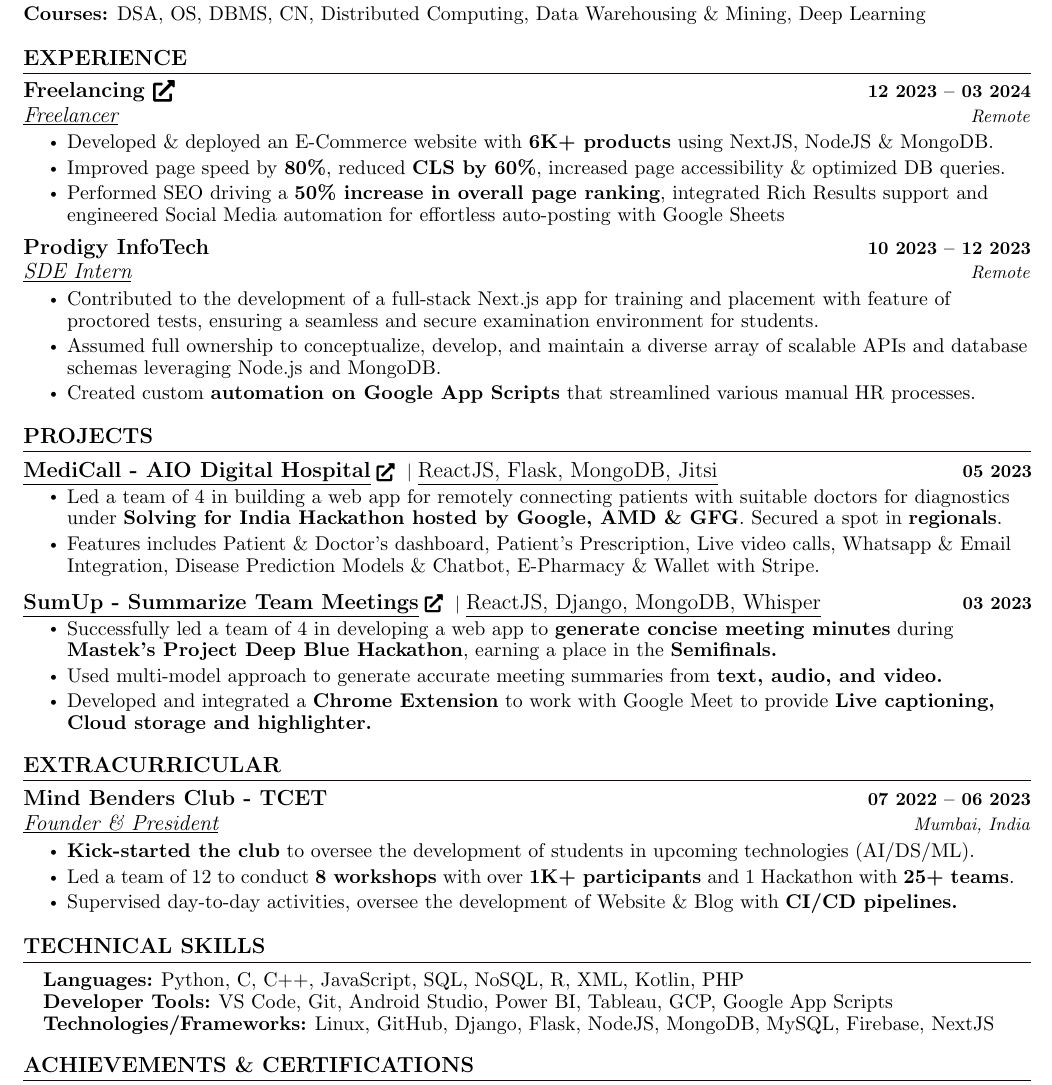
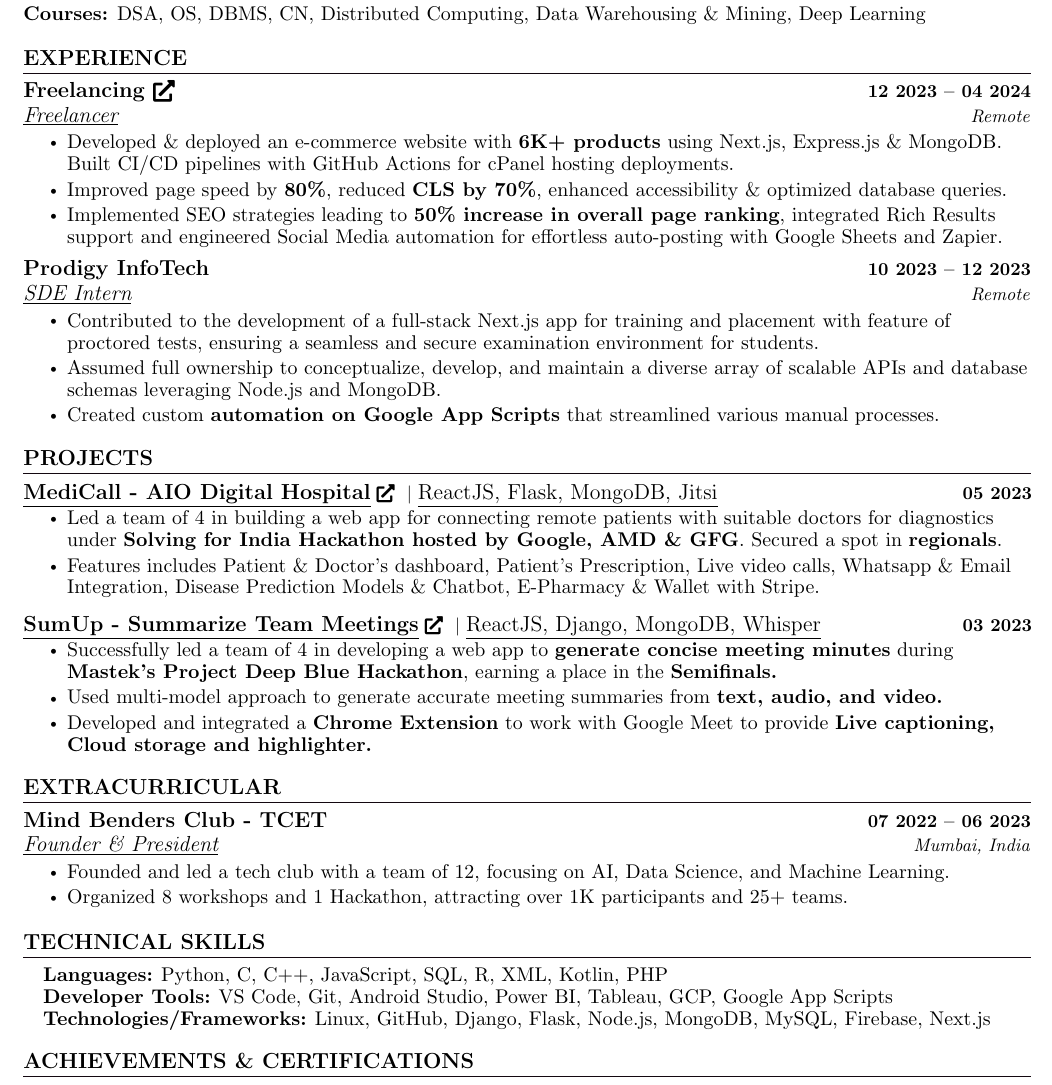
Before and after one commit to kunalagra/CV, a LaTeX CV (cv.tex): part of the page, cut so that both start at the same text. Compiled offline with pdfLaTeX.

Commit message:
Update cv.tex

```diff
--- a/cv.tex
+++ b/cv.tex
@@ -194,12 +194,12 @@
   \resumeSubHeadingListStart
 
     \resumeSubheading
-      {Freelancing \href{https://kumail.shop/}{\raisebox{-0.1\height}{{\faExternalLink*}} }}{12 2023 -- 03 2024}
+      {Freelancing \href{https://kumail.shop/}{\raisebox{-0.1\height}{{\faExternalLink*}} }}{12 2023 -- 04 2024}
       {\underline{Freelancer}}{Remote}
       \resumeItemListStart
-        \resumeItem{\normalsize{Developed \& deployed an E-Commerce website with \textbf{6K+ products} using NextJS, NodeJS \& MongoDB. }}
-        \resumeItem{\normalsize{Improved page speed by \textbf{80\%}, reduced \textbf{CLS by 60\%}, increased page accessibility \& optimized DB queries.}}
-        \resumeItem{\normalsize{Performed SEO driving a \textbf{50\% increase in overall page ranking}, integrated Rich Results support and engineered Social Media automation for effortless auto-posting with Google Sheets}}
+        \resumeItem{\normalsize{Developed \& deployed an e-commerce website with \textbf{6K+ products} using Next.js, Express.js \& MongoDB. Built CI/CD pipelines with GitHub Actions for cPanel hosting deployments.}}
+        \resumeItem{\normalsize{Improved page speed by \textbf{80\%}, reduced \textbf{CLS by 70\%}, enhanced accessibility \& optimized database queries.}}
+        \resumeItem{\normalsize{Implemented SEO strategies leading to \textbf{50\% increase in overall page ranking}, integrated Rich Results support and engineered Social Media automation for effortless auto-posting with Google Sheets and Zapier.}}
       \resumeItemListEnd
     \resumeSubheading
       {Prodigy InfoTech}{10 2023 -- 12 2023}
@@ -207,7 +207,7 @@
       \resumeItemListStart
           \resumeItem{\normalsize{Contributed to the development of a full-stack Next.js app for training and placement with  feature of proctored tests, ensuring a seamless and secure examination environment for students.}}
           \resumeItem{\normalsize{Assumed full ownership to conceptualize, develop, and maintain a diverse array of scalable APIs and database schemas leveraging Node.js and MongoDB.}}
-          \resumeItem{\normalsize{Created custom \textbf{automation on Google App Scripts} that streamlined various manual HR processes.}}
+          \resumeItem{\normalsize{Created custom \textbf{automation on Google App Scripts} that streamlined various manual processes.}}
       \resumeItemListEnd
     % \resumeSubheading
     %   {Social Summer of Code'22 \href{https://devfolio.co/projects/open-sauce-fun-3517}{\raisebox{-0.1\height}{\faExternalLink*} }}{08 2022 -- 10 2022}
@@ -226,7 +226,7 @@
        \resumeProjectHeading
           {\href{https://medicall.onrender.com}{\textbf{\large{\underline{MediCall - AIO Digital Hospital}}} \href{https://medicall.onrender.com}{\raisebox{-0.1\height}{\faExternalLink*} }} $|$ \large{\underline{ReactJS, Flask, MongoDB, Jitsi}}}{05 2023}
           \resumeItemListStart
-            \resumeItem{\normalsize{Led a team of 4 in building a web app for remotely connecting patients with suitable doctors for diagnostics under \textbf{Solving for India Hackathon hosted by Google, AMD \& GFG}. Secured a spot in \textbf{regionals}.}}
+            \resumeItem{\normalsize{Led a team of 4 in building a web app for connecting remote patients with suitable doctors for diagnostics under \textbf{Solving for India Hackathon hosted by Google, AMD \& GFG}. Secured a spot in \textbf{regionals}.}}
             \resumeItem{\normalsize{Features includes Patient \& Doctor's dashboard, Patient's Prescription, Live video calls, Whatsapp \& Email Integration, Disease Prediction Models \& Chatbot, E-Pharmacy \& Wallet with Stripe.}}
           \resumeItemListEnd
           \vspace{-13pt}
@@ -260,9 +260,9 @@
         \resumeSubheading{Mind Benders Club - TCET}{07 2022 -- 06 2023}
         {\underline{Founder \& President}}{Mumbai, India}
             \resumeItemListStart
-                \resumeItem{\normalsize{\textbf{Kick-started the club} to oversee the development of students in upcoming technologies (AI/DS/ML).}}
-                \resumeItem{\normalsize{Led a team of 12 to conduct \textbf{8 workshops} with over \textbf{1K+ participants} and 1 Hackathon with \textbf{25+ teams}.}}
-                \resumeItem{\normalsize{Supervised day-to-day activities, oversee the development of Website \& Blog with \textbf{CI/CD pipelines.}}}
+                \resumeItem{\normalsize{Founded and led a tech club with a team of 12, focusing on AI, Data Science, and Machine Learning.}}
+                \resumeItem{\normalsize{Organized 8 workshops and 1 Hackathon, attracting over 1K participants and 25+ teams.}}
+                % \resumeItem{\normalsize{Supervised day-to-day activities, oversee the development of Website \& Blog with \textbf{CI/CD pipelines.}}}
             \resumeItemListEnd
     \resumeSubHeadingListEnd
  \vspace{-11pt}
@@ -273,9 +273,9 @@
 \section{TECHNICAL SKILLS}
  \begin{itemize}[leftmargin=0.15in, label={}]
     \small{\item{
-     \textbf{\normalsize{Languages:}}{ \normalsize{Python, C, C++, JavaScript, SQL, NoSQL, R, XML, Kotlin, PHP}} \\
+     \textbf{\normalsize{Languages:}}{ \normalsize{Python, C, C++, JavaScript, SQL, R, XML, Kotlin, PHP}} \\
      \textbf{\normalsize{Developer Tools:}}{ \normalsize{VS Code, Git, Android Studio, Power BI, Tableau, GCP, Google App Scripts}} \\
-     \textbf{\normalsize{Technologies/Frameworks:}}{ \normalsize{Linux, GitHub, Django, Flask, NodeJS, MongoDB, MySQL, Firebase, NextJS}} \\
+     \textbf{\normalsize{Technologies/Frameworks:}}{ \normalsize{Linux, GitHub, Django, Flask, Node.js, MongoDB, MySQL, Firebase, Next.js}} \\
     }}
  \end{itemize}
  \vspace{-15pt}
```
Also changed, not shown: cv.tex (2 more changed lines).
